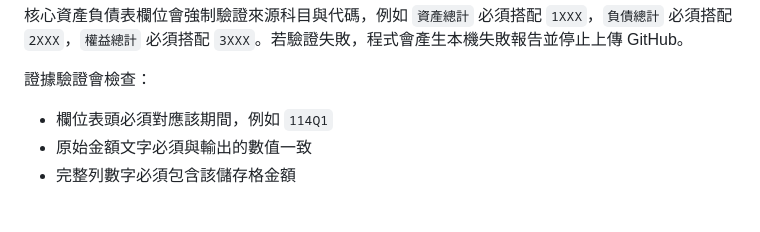
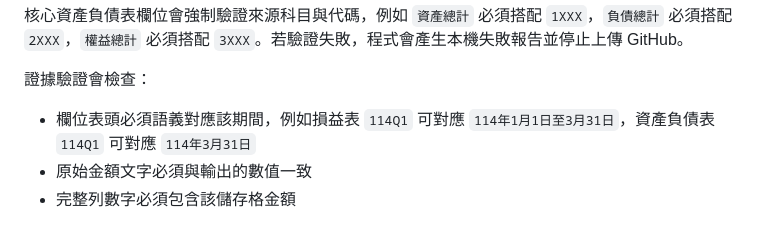
Before and after one commit to iamgrape999/financial-report-analyzer, a Markdown page: README.md, the part around the change. Drawn GitHub-style.

```diff
--- a/README.md
+++ b/README.md
@@ -76,7 +76,7 @@ python .\analyze_financial_screenshots.py .\screenshots -c "公司名稱" -o .\s
 
 證據驗證會檢查：
 
-- 欄位表頭必須對應該期間，例如 `114Q1`
+- 欄位表頭必須語義對應該期間，例如損益表 `114Q1` 可對應 `114年1月1日至3月31日`，資產負債表 `114Q1` 可對應 `114年3月31日`
 - 原始金額文字必須與輸出的數值一致
 - 完整列數字必須包含該儲存格金額
 
```
